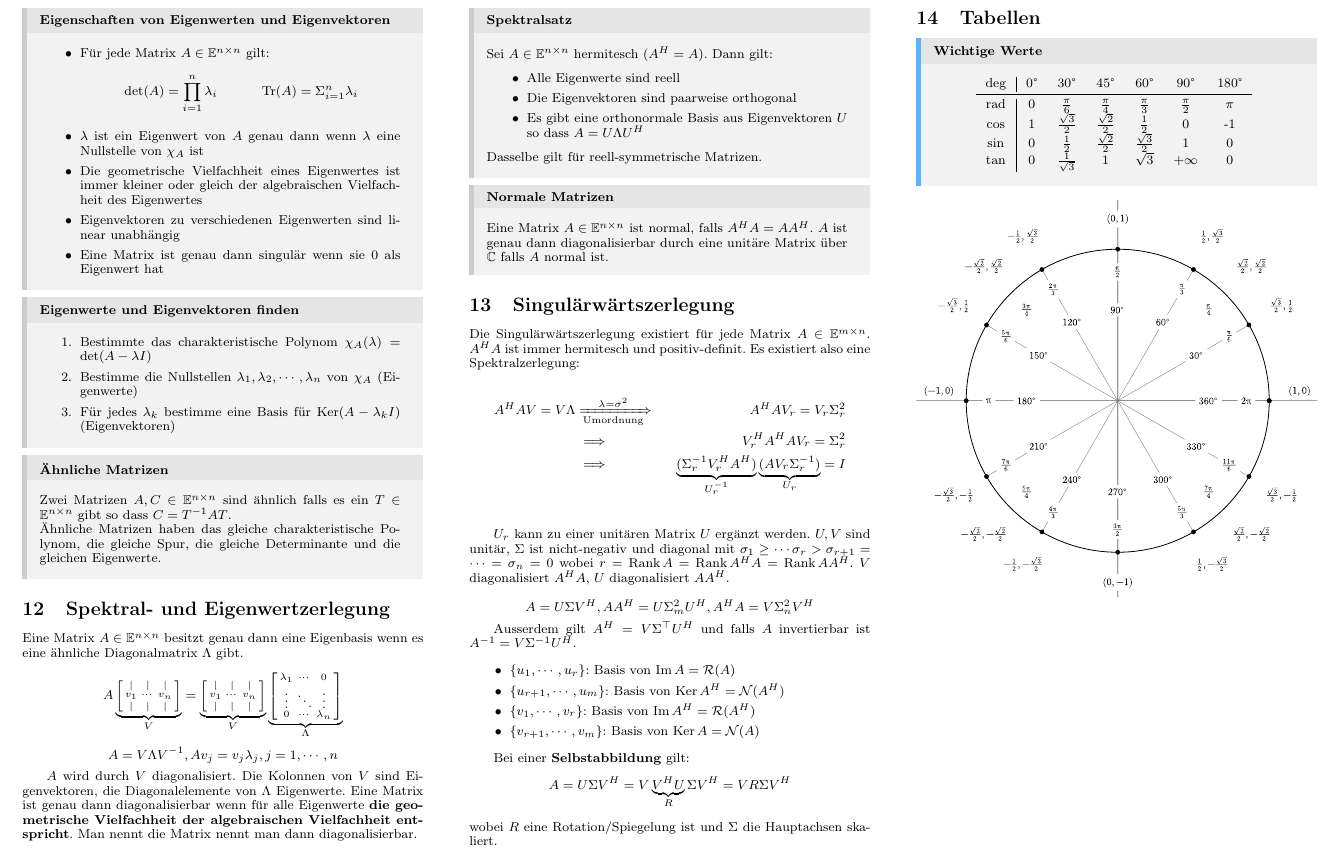
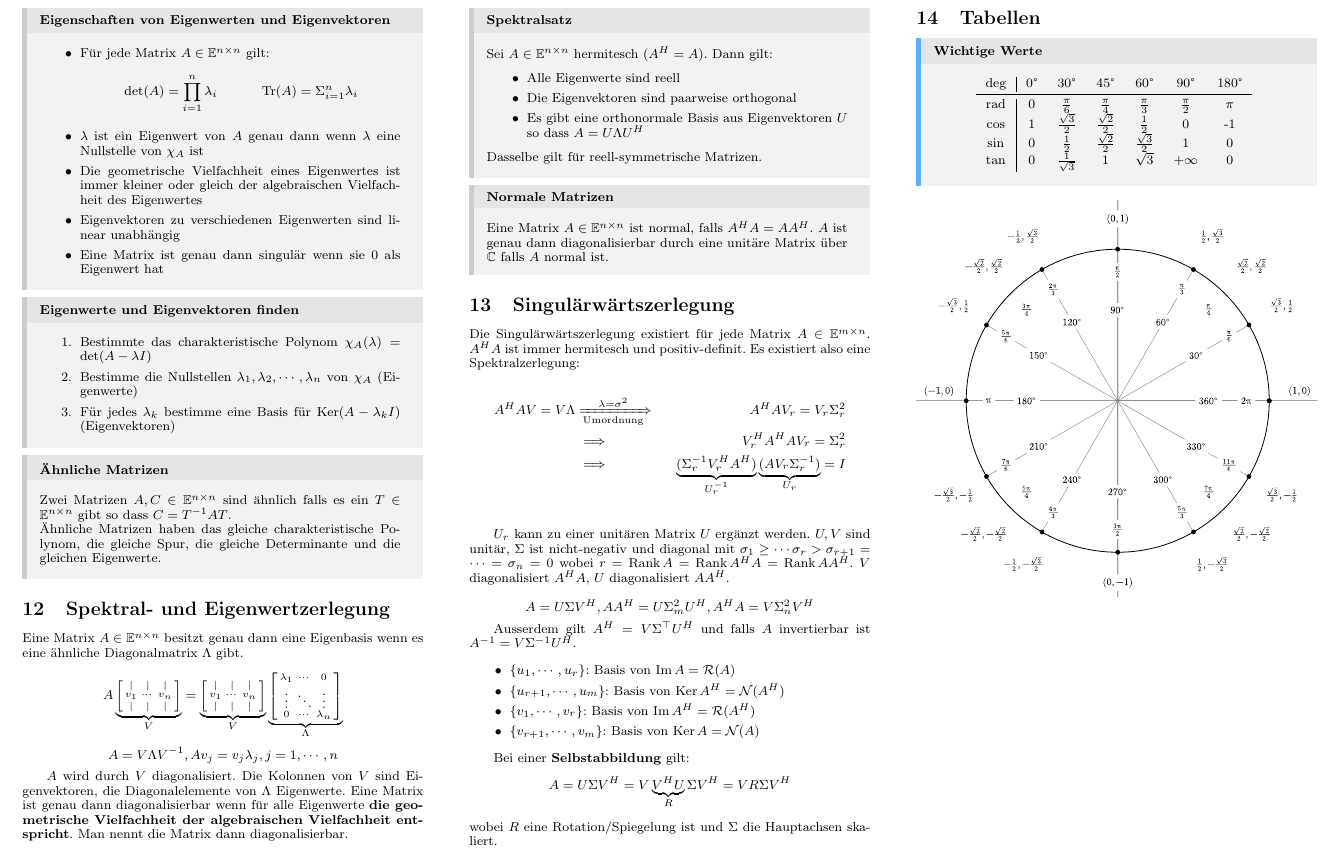
Before and after one commit to thomasgassmann/eth-cheatsheets, a LaTeX document (linear-algebra/linalg.tex): part of page 6 of 6, cut so that both start at the same text. Compiled offline with pdfLaTeX.

Commit message:
German bad
Signed-off-by: Thomas Gassmann <thomas@gassmann.dev>

```diff
--- a/linear-algebra/linalg.tex
+++ b/linear-algebra/linalg.tex
@@ -942,7 +942,7 @@ $$A \underbrace{\begin{bsmallmatrix}
   0 & \cdots & \lambda_n
 \end{bsmallmatrix}}_\Lambda$$ $$ A = V \Lambda V^{-1}, Av_j = v_j \lambda_j, j = 1, \cdots, n$$
 
-$A$ wird durch $V$ diagonalisiert. Die Kolonnen von $V$ sind Eigenvektoren, die Diagonalelemente von $\Lambda$ Eigenwerte. Eine Matrix ist genau dann diagonalisierbar wenn für alle Eigenwerte \textbf{die geometrische Vielfachheit der algebraischen Vielfachheit entspricht}. Man nennt die Matrix nennt man dann diagonalisierbar.
+$A$ wird durch $V$ diagonalisiert. Die Kolonnen von $V$ sind Eigenvektoren, die Diagonalelemente von $\Lambda$ Eigenwerte. Eine Matrix ist genau dann diagonalisierbar wenn für alle Eigenwerte \textbf{die geometrische Vielfachheit der algebraischen Vielfachheit entspricht}. Man nennt die Matrix dann diagonalisierbar.
 
 \begin{subbox}{Spektralsatz}
   Sei $A \in \E^{n \times n}$ hermitesch ($A^H = A$). Dann gilt:
```
